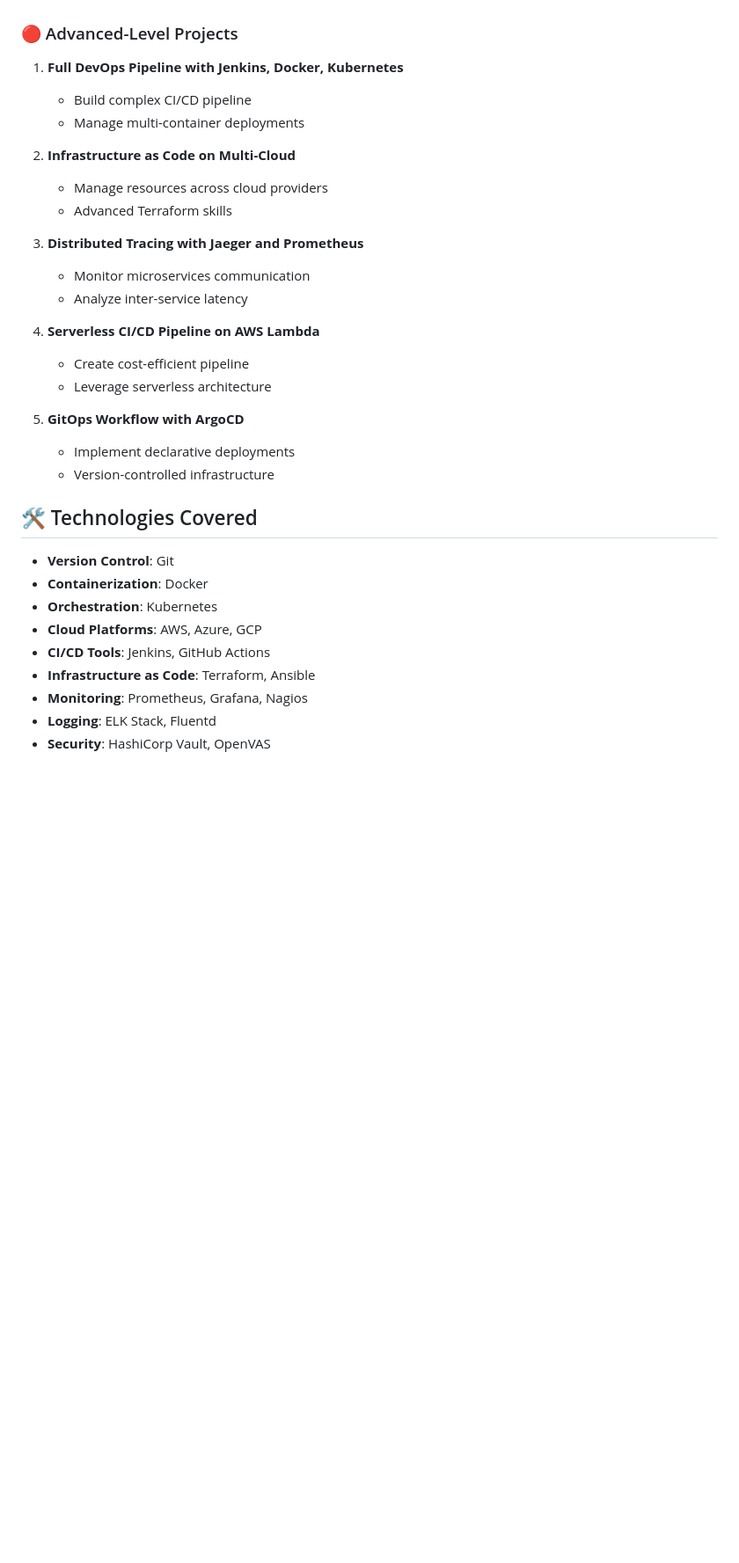
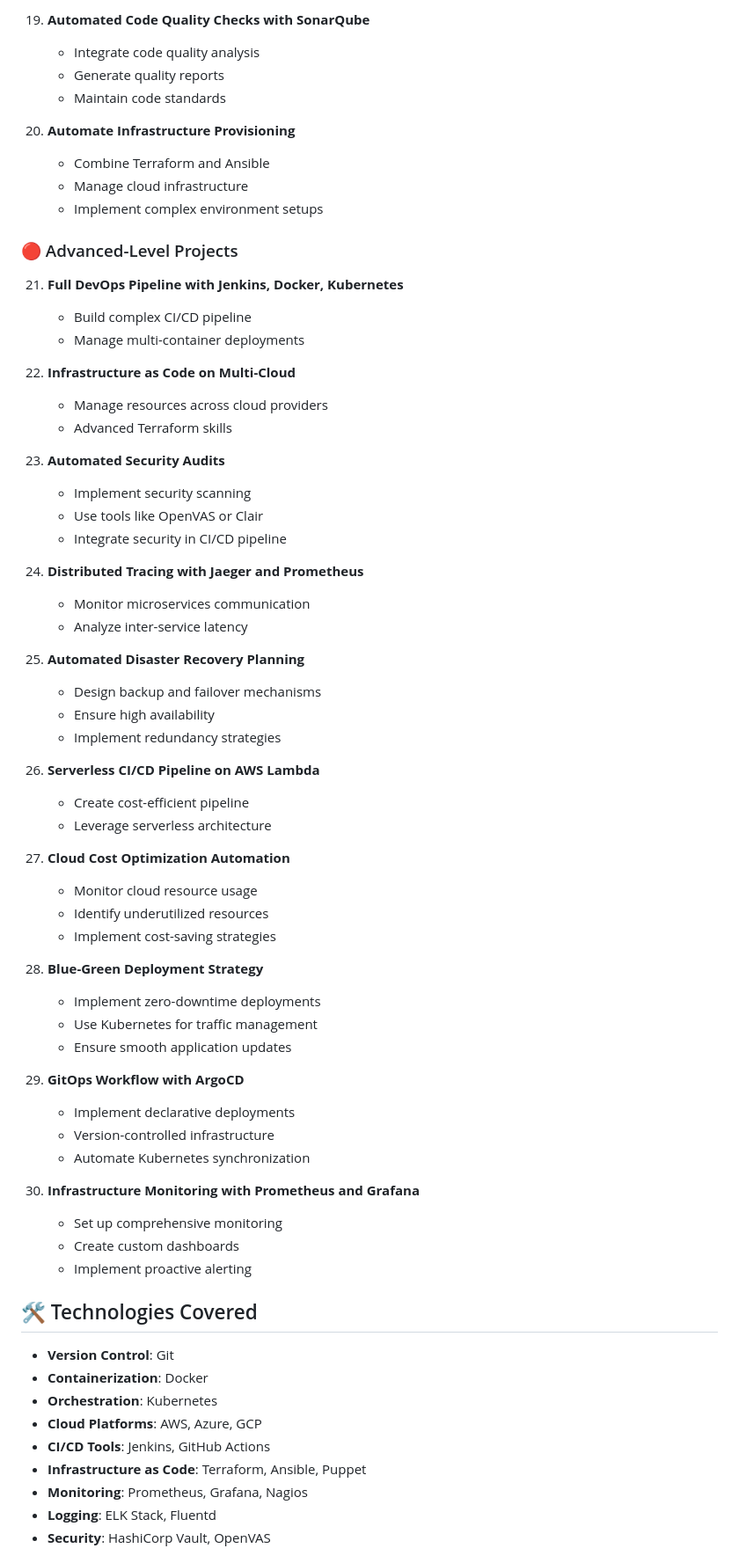
Before and after one commit to zpratikpathak/Awesome-25-DevOps-Project, a Markdown page: README.md, the part around the change printed below. Shown: that part at 88% size. Rendered like a GitHub page; blank space fills up the shorter version.

```diff
--- a/README.md
+++ b/README.md
@@ -53,24 +94,59 @@ This repository contains a comprehensive collection of DevOps projects designed
+19. **Automated Code Quality Checks with SonarQube**
+    - Integrate code quality analysis
+    - Generate quality reports
+    - Maintain code standards
+
+20. **Automate Infrastructure Provisioning**
+    - Combine Terraform and Ansible
+    - Manage cloud infrastructure
+    - Implement complex environment setups
 
 ### 🔴 Advanced-Level Projects
-1. **Full DevOps Pipeline with Jenkins, Docker, Kubernetes**
-   - Build complex CI/CD pipeline
-   - Manage multi-container deployments
+21. **Full DevOps Pipeline with Jenkins, Docker, Kubernetes**
+    - Build complex CI/CD pipeline
+    - Manage multi-container deployments
 
-2. **Infrastructure as Code on Multi-Cloud**
-   - Manage resources across cloud providers
-   - Advanced Terraform skills
+22. **Infrastructure as Code on Multi-Cloud**
+    - Manage resources across cloud providers
+    - Advanced Terraform skills
 
-3. **Distributed Tracing with Jaeger and Prometheus**
-   - Monitor microservices communication
-   - Analyze inter-service latency
+23. **Automated Security Audits**
+    - Implement security scanning
+    - Use tools like OpenVAS or Clair
+    - Integrate security in CI/CD pipeline
 
-4. **Serverless CI/CD Pipeline on AWS Lambda**
-   - Create cost-efficient pipeline
-   - Leverage serverless architecture
+24. **Distributed Tracing with Jaeger and Prometheus**
+    - Monitor microservices communication
+    - Analyze inter-service latency
 
-5. **GitOps Workflow with ArgoCD**
-   - Implement declarative deployments
-   - Version-controlled infrastructure
+25. **Automated Disaster Recovery Planning**
+    - Design backup and failover mechanisms
+    - Ensure high availability
+    - Implement redundancy strategies
+
+26. **Serverless CI/CD Pipeline on AWS Lambda**
+    - Create cost-efficient pipeline
+    - Leverage serverless architecture
+
+27. **Cloud Cost Optimization Automation**
+    - Monitor cloud resource usage
+    - Identify underutilized resources
+    - Implement cost-saving strategies
+
+28. **Blue-Green Deployment Strategy**
+    - Implement zero-downtime deployments
+    - Use Kubernetes for traffic management
+    - Ensure smooth application updates
+
+29. **GitOps Workflow with ArgoCD**
+    - Implement declarative deployments
+    - Version-controlled infrastructure
+    - Automate Kubernetes synchronization
+
+30. **Infrastructure Monitoring with Prometheus and Grafana**
+    - Set up comprehensive monitoring
+    - Create custom dashboards
+    - Implement proactive alerting
 
 ## 🛠 Technologies Covered
 - **Version Control**: Git
@@ -78,7 +154,7 @@ This repository contains a comprehensive collection of DevOps projects designed
 - **Orchestration**: Kubernetes
 - **Cloud Platforms**: AWS, Azure, GCP
 - **CI/CD Tools**: Jenkins, GitHub Actions
-- **Infrastructure as Code**: Terraform, Ansible
+- **Infrastructure as Code**: Terraform, Ansible, Puppet
 - **Monitoring**: Prometheus, Grafana, Nagios
 - **Logging**: ELK Stack, Fluentd
 - **Security**: HashiCorp Vault, OpenVAS
```
Also changed, not shown: other parts of README.md (+58 -17 lines).
